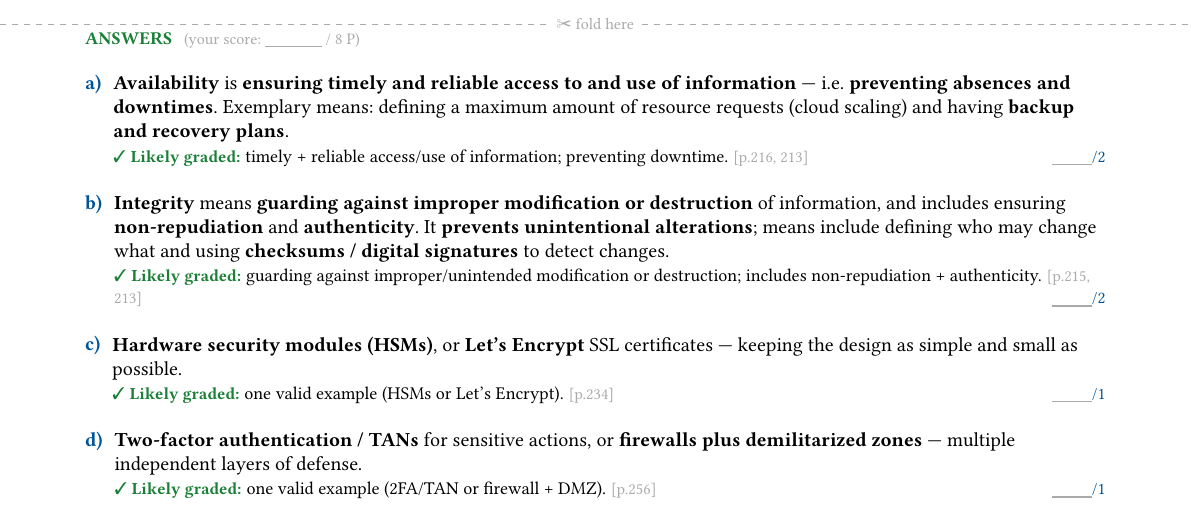
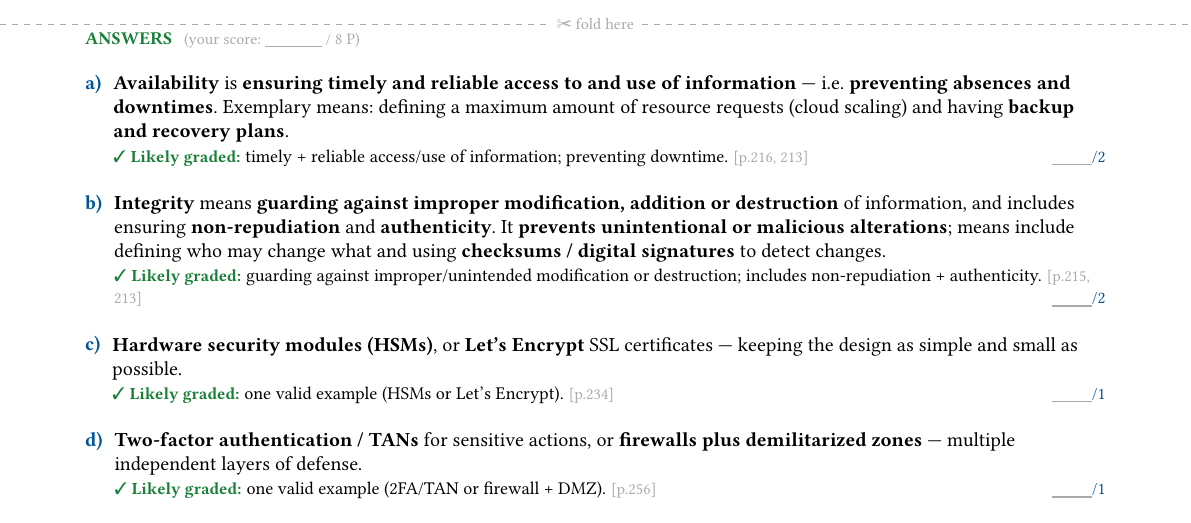
Before and after one commit to niroet/cyber-security-practice-sheets, a Typst document (main.typ, which reads ch2.typ): part of page 3 of 13, cut so that both start at the same text. Compiled offline with Typst 0.15.

Commit message:
ch2 b higher specificity
integrety is not only broken by mistake, but also by malicious actors editing on purpose.

"unintentional" my have referred to the implementer/owner and not the "user", but I think this wording makes the answer clearer

```diff
--- a/ch2.typ
+++ b/ch2.typ
@@ -16,7 +16,7 @@
       cite: "216, 213"),
     item("b", 2,
       [Define the security attribute “Integrity” for data and systems.],
-      [*Integrity* means *guarding against improper modification or destruction* of information, and includes ensuring *non-repudiation* and *authenticity*. It *prevents unintentional alterations*; means include defining who may change what and using *checksums / digital signatures* to detect changes.],
+      [*Integrity* means *guarding against improper modification, addition or destruction* of information, and includes ensuring *non-repudiation* and *authenticity*. It *prevents unintentional or malicious alterations*; means include defining who may change what and using *checksums / digital signatures* to detect changes.],
       graded: [guarding against improper/unintended modification or destruction; includes non-repudiation + authenticity.],
       cite: "215, 213"),
     item("c", 1,
```
